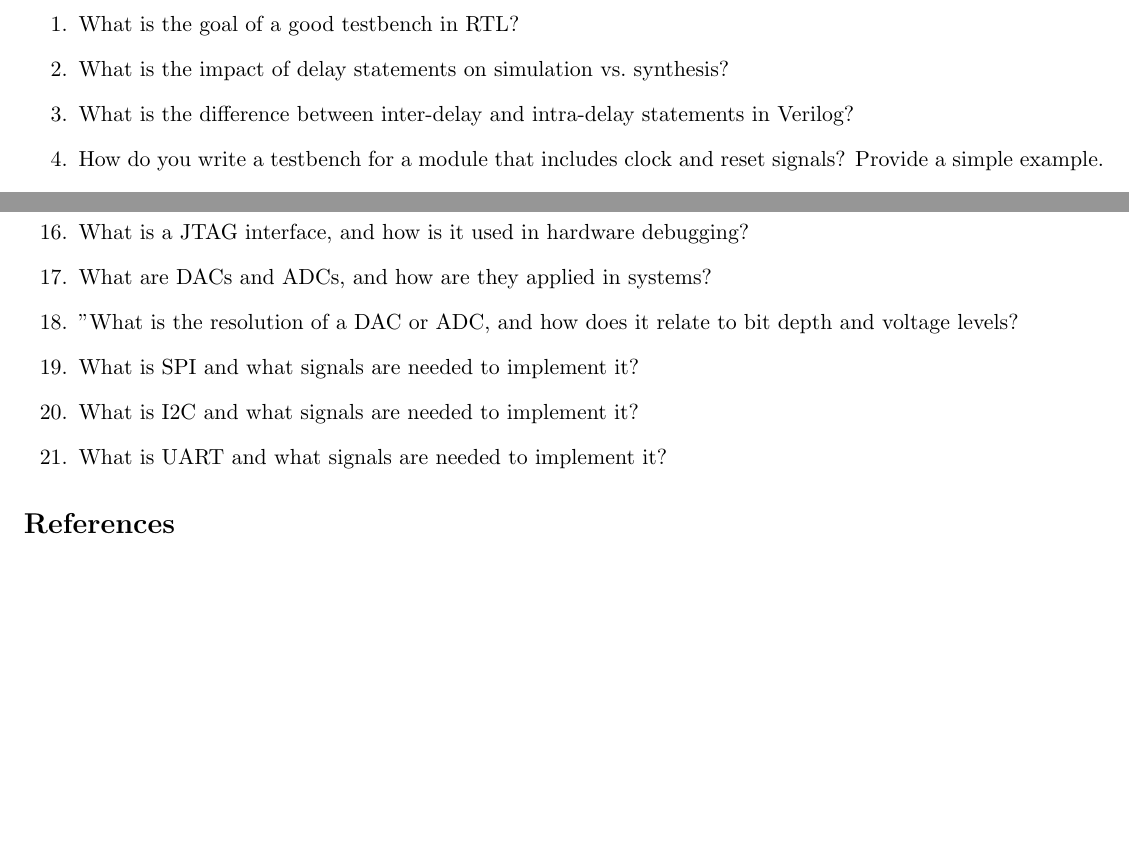
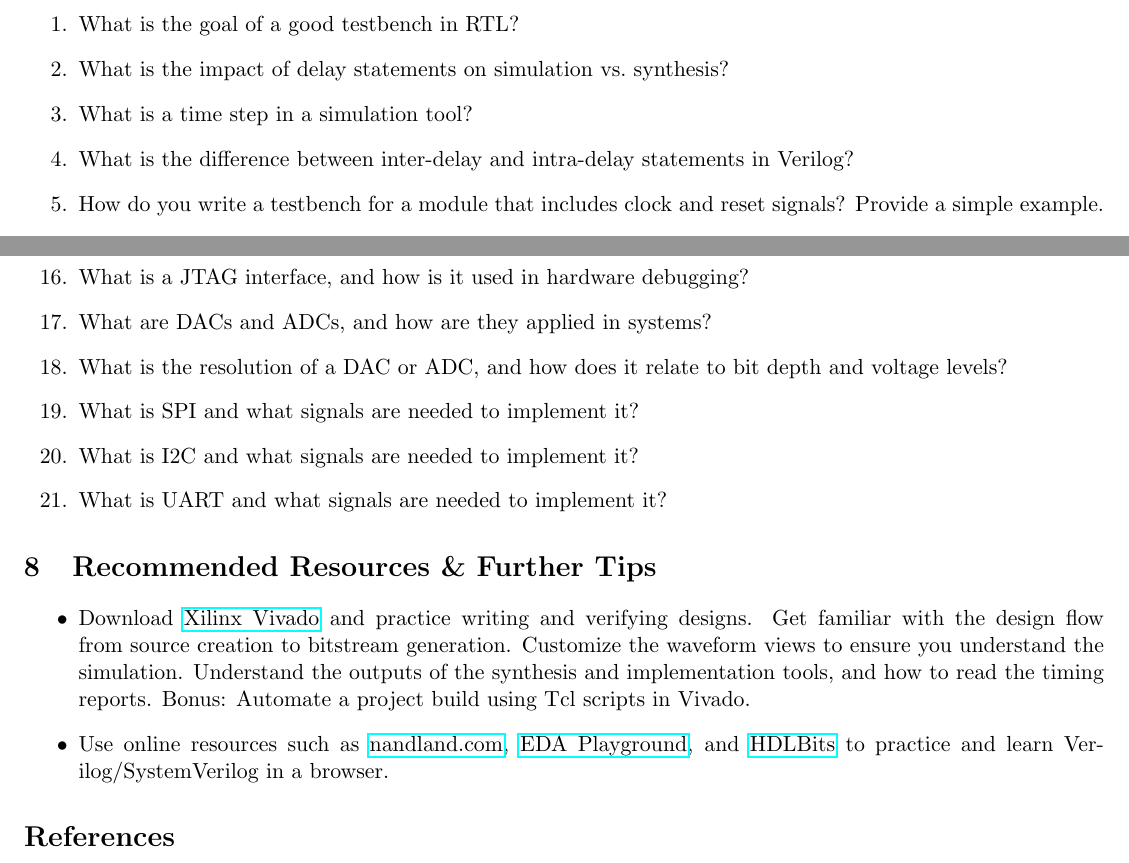
Before and after one commit to jamikhai/Digital-Interview-Guide, a LaTeX document (Digital-Interview-Guide.tex): two parts of pages 5 and 9 of 9, joined at a grey line, cut so that both start at the same text. Compiled offline with pdfLaTeX.

Commit message:
Add recommended section

```diff
--- a/Digital-Interview-Guide.tex
+++ b/Digital-Interview-Guide.tex
@@ -7,6 +7,7 @@
 \usepackage{listings}
 \usepackage{xcolor}
 \usepackage{cite}
+\usepackage{hyperref}
 \usepackage[margin=0.5in]{geometry}
 \bibliographystyle{ieeetr}
 
@@ -211,6 +218,7 @@ adapted from Harris \& Harris \cite{Harris2021}.
 \begin{enumerate}
     \item What is the goal of a good testbench in RTL?
     \item What is the impact of delay statements on simulation vs.\ synthesis?
+    \item What is a time step in a simulation tool?
     \item What is the difference between inter-delay and intra-delay statements
     in Verilog?
     \item How do you write a testbench for a module that includes clock and
@@ -340,60 +349,29 @@ adapted from Harris \& Harris \cite{Harris2021}.
     encodings on an FPGA such as one-hot, binary, and gray code.
     \item What is a JTAG interface, and how is it used in hardware debugging?
     \item What are DACs and ADCs, and how are they applied in systems?
-    \item "What is the resolution of a DAC or ADC, and how does it relate to
+    \item What is the resolution of a DAC or ADC, and how does it relate to
     bit depth and voltage levels?
     \item What is SPI and what signals are needed to implement it?
     \item What is I2C and what signals are needed to implement it?
     \item What is UART and what signals are needed to implement it?
 \end{enumerate}
 
-%=============================
-% 9. \textit{“From Harris \& Harris Textbook”} (Optional Section)
-%=============================
-% \section{From Harris \& Harris, \emph{Computer Architecture \& Digital
-% Design} textbook} \noindent\textit{(These questions are adapted from end of
-% chapter "Interview Questions" of Harris \& Harris.) \cite{Harris2021}}
-
-% \begin{enumerate} \item \textbf{Combinational Logic} \begin{enumerate} \item
-%     Draw a two-input XOR gate using only NAND gates. What is the minimum
-%     number of gates required? \item Design a circuit that determines whether
-%     a month has 31 days based on a 4-bit input. \item What is a tristate
-%     buffer? Explain its function and typical use cases. \item Why are NAND
-%     gates considered universal? Justify your answer. \item Why can a
-%     circuit's contamination delay be shorter than its propagation delay?
-%     \end{enumerate} \item \textbf{Sequential Logic} \begin{enumerate} \item
-%     Create an FSM that detects the input sequence \texttt{1010}. \item What
-%     is the difference between a latch and a flip-flop? When should each be
-%     used? \item Design an FSM that functions as a 5-bit counter. \item
-%     Implement an edge detector that outputs HIGH on a rising edge (0 to 1).
-%     \item What is pipelining, and why is it useful in digital systems? \item
-%     Define negative hold time in the context of flip-flops. \end{enumerate}
-%     \item \textbf{Timing \& Metastability} \begin{enumerate} \item Explain
-%     timing constraints for logic between two registers. \item If a buffer is
-%     added to the clock input of the second flip-flop, how does that affect
-%     setup requirements? \item What is metastability, and how do synchronizers
-%     mitigate its effects? \end{enumerate} \item
-%     \textbf{Verilog/SystemVerilog} \begin{enumerate} \item What is the
-%     difference between blocking and non-blocking assignments? \item When
-%     should you use \texttt{always\_comb} vs.\
-%         \texttt{always\_ff}? \item How do you write a clean and efficient
-%         testbench in SystemVerilog? \item Compare \texttt{case} statements
-%         with \texttt{if-else} constructs. \item How do you define
-%         parameterized modules? \end{enumerate} \item
-%         \textbf{Microarchitecture \& FPGA Design} \begin{enumerate} \item
-%         What are pipeline hazards, and how can they be resolved? \item Why
-%         don't modern CPUs use extremely deep pipelines (e.g., 100 stages)?
-%         \item Compare cache organizations: direct-mapped, set-associative,
-%         fully-associative. \item What are the key differences in design
-%         approach between FPGAs and ASICs? \item Discuss trade-offs involved
-%         in implementing FSMs on an FPGA. \end{enumerate} \item
-%         \textbf{Miscellaneous Digital Design Topics} \begin{enumerate} \item
-%         Compare clock gating and power gating. When is each used? \item How
-%         does clock skew impact setup and hold timing? \item What is the
-%         difference between synchronous and asynchronous resets? \item How can
-%         multiplication be implemented efficiently in digital circuits? \item
-%         What is the maximum possible result from multiplying two \(N\)-bit
-%         numbers? \end{enumerate} \end{enumerate}
+\section{Recommended Resources \& Further Tips}
+\begin{itemize}
+    \item Download
+    \href{https://www.amd.com/en/products/software/adaptive-socs-and-fpgas/vivado.html}{Xilinx
+    Vivado} and practice writing and verifying designs. Get familiar with the
+    design flow from source creation to bitstream generation. Customize the
+    waveform views to ensure you understand the simulation. Understand the
+    outputs of the synthesis and implementation tools, and how to read the
+    timing reports. Bonus: Automate a project build using Tcl scripts in
+    Vivado.
+    \item Use online resources such as
+    \href{https://nandland.com/}{nandland.com},
+    \href{https://edaplayground.com/home}{EDA Playground}, and
+    \href{https://hdlbits.01xz.net/wiki/Main_Page}{HDLBits} to practice and
+    learn Verilog/SystemVerilog in a browser.
+\end{itemize}
 
 %=============================
 % 10. References
```
Also changed, not shown: out/Digital-Interview-Guide.pdf, Digital-Interview-Guide.tex (17 more changed lines).
